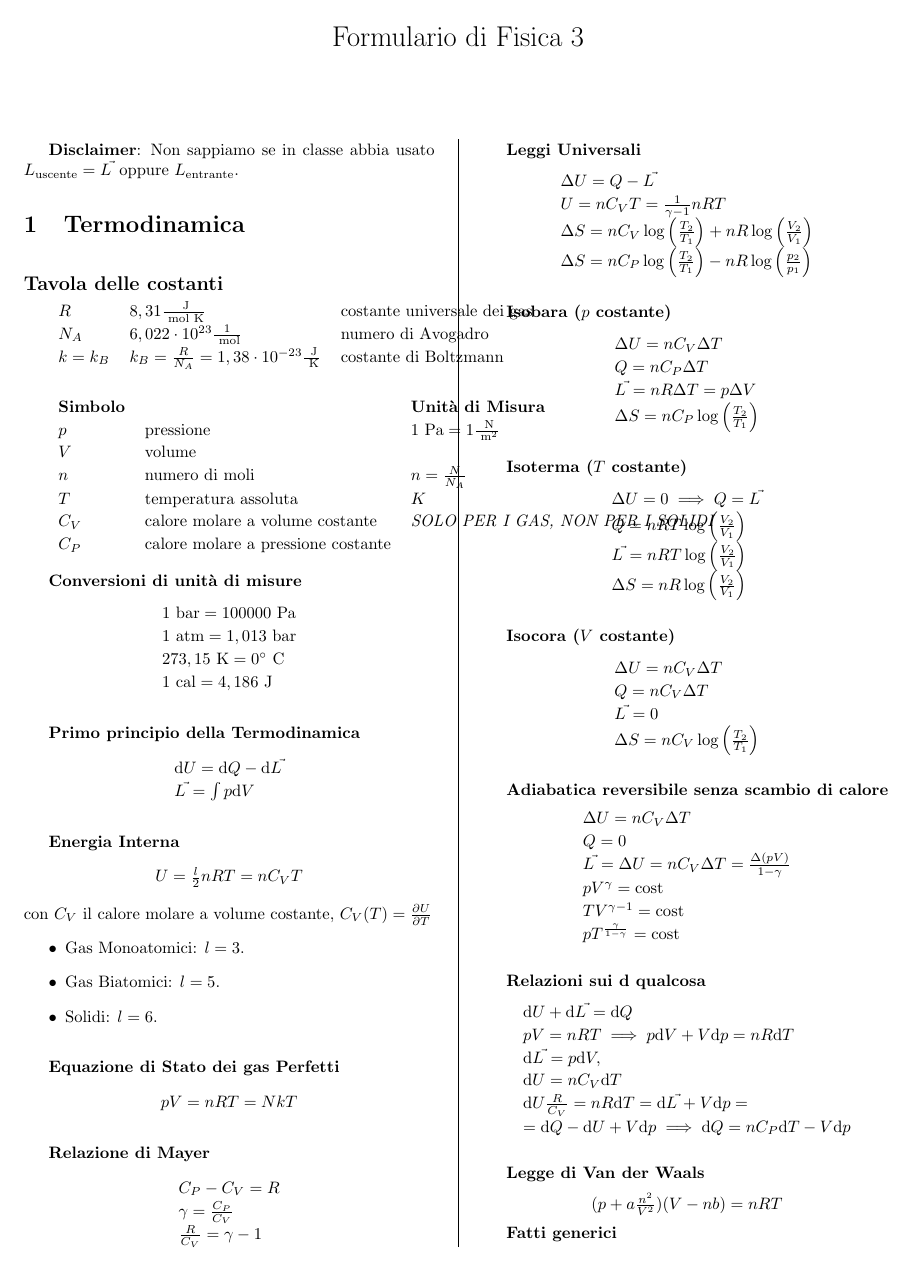
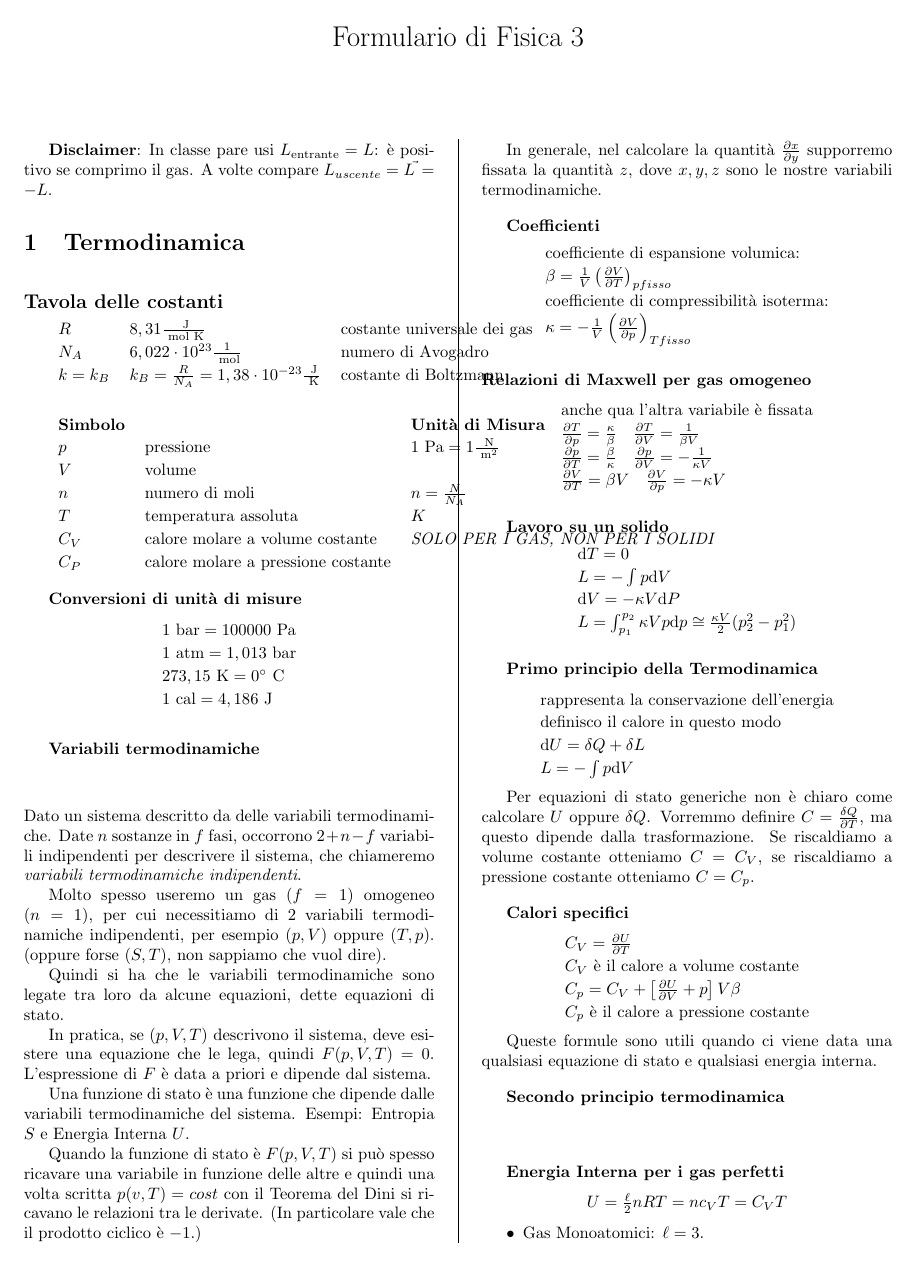
Before and after one commit to snsmathlessons/Fisica3, a LaTeX document (Formulario.tex): page 1 of 2. Compiled offline with pdfLaTeX.

Commit message:
Continuo

```diff
--- a/Formulario.tex
+++ b/Formulario.tex
@@ -31,7 +31,8 @@
 \maketitle
 
 \begin{multicols}{2}
-  {\bf Disclaimer}: Non sappiamo se in classe abbia usato $L_\text{uscente} = \Lusc$ oppure $L_\text{entrante}$.
+  {\bf Disclaimer}: In classe pare usi $L_\text{entrante}=L$: è positivo se comprimo il gas.
+  A volte compare $L_{uscente}=\Lusc=-L$.
 
   \section{Termodinamica}
   {\vskip 1em \large\bf Tavola delle costanti}\vskip 0.5em
@@ -59,19 +60,80 @@
     1 \cal = 4,186 \J        \\
   \end{formula}
 
+\begin{formula}[Variabili termodinamiche]
+\end{formula}
+Dato un sistema descritto da delle variabili termodinamiche.
+Date $n$ sostanze in $f$ fasi, occorrono $2+n-f$ variabili indipendenti per descrivere il sistema, che chiameremo {\it variabili termodinamiche indipendenti}.
+
+Molto spesso useremo un gas ($f=1$) omogeneo ($n=1$), per cui necessitiamo di $2$ variabili termodinamiche indipendenti, per esempio $(p,V)$ oppure $(T,p)$. (oppure forse $(S,T)$, non sappiamo che vuol dire).
+
+Quindi si ha che le variabili termodinamiche sono legate tra loro da alcune equazioni, dette equazioni di stato.
+
+In pratica, se $(p,V,T)$ descrivono il sistema, deve esistere una equazione che le lega, quindi $F(p,V,T)=0$. L'espressione di $F$ è data a priori e dipende dal sistema.
+
+Una funzione di stato è una funzione che dipende dalle variabili termodinamiche del sistema. Esempi: Entropia $S$ e Energia Interna $U$.
+
+Quando la funzione di stato è $F(p,V,T)$ si può spesso ricavare una variabile in funzione delle altre e quindi una volta scritta $p(v,T)= cost$ con il Teorema del Dini si ricavano le relazioni tra le derivate. (In particolare vale che il prodotto ciclico è $-1$.)
+
+In generale, nel calcolare la quantità $\frac{\partial x}{\partial y}$ supporremo fissata la quantità $z$, dove $x,y,z$ sono le nostre variabili termodinamiche.
+
+\begin{formula}[Coefficienti]
+\text{coefficiente di espansione volumica:}\\
+\beta=\frac{1}{V} \left( \frac{\partial V}{\partial T} \right)_{p fisso} \\
+\text{coefficiente di compressibilità isoterma:}\\
+\kappa=-\frac{1}{V} \left( \frac{\partial V}{\partial p} \right)_{T fisso}
+
+\end{formula}
+\begin{formula}[Relazioni di Maxwell per gas omogeneo]
+\text{anche qua l'altra variabile è fissata}\\
+\frac{\partial T}{\partial p}=\frac{\kappa}{\beta} \quad
+\frac{\partial T}{\partial V}=\frac{1}{\beta V} \\
+\frac{\partial p}{\partial T}=\frac{\beta}{\kappa} \quad
+\frac{\partial p}{\partial V}=-\frac{1}{\kappa V}\\
+\frac{\partial V}{\partial T}=\beta V \quad
+\frac{\partial V}{\partial p}=-\kappa V
+\end{formula}
+
+\begin{formula}[Lavoro su un solido]
+ \de T=0 \\
+ L=-\int p \de V \\
+ \de V= - \kappa V \de P \\
+ L=\int^{p_2}_{p_1} \kappa V p \de p \cong \frac{\kappa V}{2} (p_2^2 -p_1^2)
+\end{formula}
+
+
   \begin{formula}[Primo principio della Termodinamica]
-    \de U = \de Q - \de \Lusc \\
-    \Lusc = \int p \de V  \\
+  \text{rappresenta la conservazione dell'energia}\\
+  \text{definisco il calore in questo modo} \\
+    \de U = \delta Q + \delta L \\
+    L =- \int p \de V  \\
   \end{formula}
 
-  \begin{formula}[Energia Interna]
-    U = \frac{l}{2}nRT = n C_V T
+Per equazioni di stato generiche non è chiaro come calcolare $U$ oppure $\delta Q$.
+Vorremmo definire $C=\frac{\delta Q}{\partial T}$, ma questo dipende dalla trasformazione. Se riscaldiamo a volume costante otteniamo $C=C_V$, se riscaldiamo a pressione costante otteniamo $C=C_p$.
+
+\begin{formula}[Calori specifici]
+  C_V = \dpar{U}{T}\\
+  \text{$C_V$ è il calore a volume costante}\\
+
+  C_p= C_V + \left[ \dpar{U}{V} + p \right] V \beta \\
+  \text{$C_p$ è il calore a pressione costante}\\
+\end{formula}
+
+Queste formule sono utili quando ci viene data una qualsiasi equazione di stato e qualsiasi energia interna.
+
+\begin{formula}[Secondo principio termodinamica]
+\end{formula}
+
+
+  \begin{formula}[Energia Interna per i gas perfetti]
+    U = \frac{\ell}{2}nRT = n c_V T=C_V T
   \end{formula}
-  con $C_V$ il calore molare a volume costante, $C_V(T) = \dpar{U}{T}$
+
   \begin{itemize}
-  \item Gas Monoatomici: $l=3$.
-  \item Gas Biatomici: $l=5$.
-  \item Solidi: $l=6$.
+  \item Gas Monoatomici: $\ell =3$.
+  \item Gas Biatomici: $\ell =5$.
+  \item Solidi: $\ell =6$.
   \end{itemize}
 
   \begin{formula}[Equazione di Stato dei gas Perfetti]
@@ -79,6 +141,3 @@
   \end{formula}
 
   \begin{formula}[Relazione di Mayer]
-    C_P - C_V = R              \\
-    \gamma = \frac{C_P}{C_V}   \\
-    \frac{R}{C_V} = \gamma - 1 \\
@@ -85,7 +147,4 @@
   \end{formula}
 
-  \begin{formula}[Leggi Universali]
+  \begin{formula}[Leggi per trasformazione generica, per gas perfetti]
     \Delta U = Q - \Lusc                                                                      \\
-    U = n C_V T = \frac{1}{\gamma -1} nRT                                                          \\
-    \Delta S = nC_V \log \left( \frac{T_2}{T_1} \right) + n R \log \left( \frac{V_2}{V_1} \right)  \\
-    \Delta S = n C_P \log \left( \frac{T_2}{T_1} \right) - n R \log \left( \frac{p_2}{p_1} \right) \\
@@ -92,10 +154,10 @@
   \end{formula}
 
   \begin{formula}[Isobara ($p$ costante)]
-    \Delta U = n C_V \Delta T                            \\
-    Q = n C_P \Delta T                                   \\
+    \Delta U = n c_V \Delta T                            \\
+    Q = n c_p \Delta T                                   \\
     \Lusc = nR \Delta T = p \Delta V                \\
-    \Delta S = n C_P \log \left( \frac{T_2}{T_1} \right) \\
+    \Delta S = n c_p \log \left( \frac{T_2}{T_1} \right) \\
   \end{formula}
 
   \begin{formula}[Isoterma ($T$ costante)]
@@ -106,16 +168,16 @@
   \end{formula}
 
   \begin{formula}[Isocora ($V$ costante)]
-    \Delta U = n C_V \Delta T                            \\
-    Q = n C_V \Delta T                                   \\
+    \Delta U = n c_V \Delta T                            \\
+    Q = n c_V \Delta T                                   \\
     \Lusc = 0                                       \\
-    \Delta S = n C_V \log \left( \frac{T_2}{T_1} \right) \\
+    \Delta S = n c_V \log \left( \frac{T_2}{T_1} \right) \\
   \end{formula}
 
   \begin{formula}[Adiabatica reversibile senza scambio di calore]
-    \Delta U = n C_V \Delta T                                          \\
+    \Delta U = n c_V \Delta T                                          \\
     Q = 0                                                              \\
-    \Lusc = \Delta U = n C_V \Delta T = \frac{\Delta (pV)}{1 - \gamma} \\
+    \Lusc = \Delta U = n c_V \Delta T = \frac{\Delta (pV)}{1 - \gamma} \\
     pV^\gamma = \text{cost}                                            \\
     TV^{\gamma -1} = \text{cost}                                       \\
     pT^{\frac{\gamma}{1-\gamma}} = \text{cost}                         \\
@@ -122,4 +185,2 @@
   \end{formula}
 
-  \begin{formula}[Relazioni sui $\de$ qualcosa]
-    \de{U} + \de{\Lusc} = \de{Q}                                   \\
@@ -126,5 +197 @@
     pV = nRT \implies p\de{V} + V\de{p} = nR\de{T}                      \\
-    \de{\Lusc} = p\de{V},                                          \\
-    \de{U} = nC_V \de{T}                                                \\
-    \de{U} \frac{R}{C_V} = nR\de{T} = \de{\Lusc} + V\de{p} =       \\
-    = \de{Q} - \de{U} + V\de{p} \implies \de{Q} = nC_P \de{T} - V\de{p} \\
```
Also changed, not shown: Formulario.tex (27 more changed lines), 1 other file.
